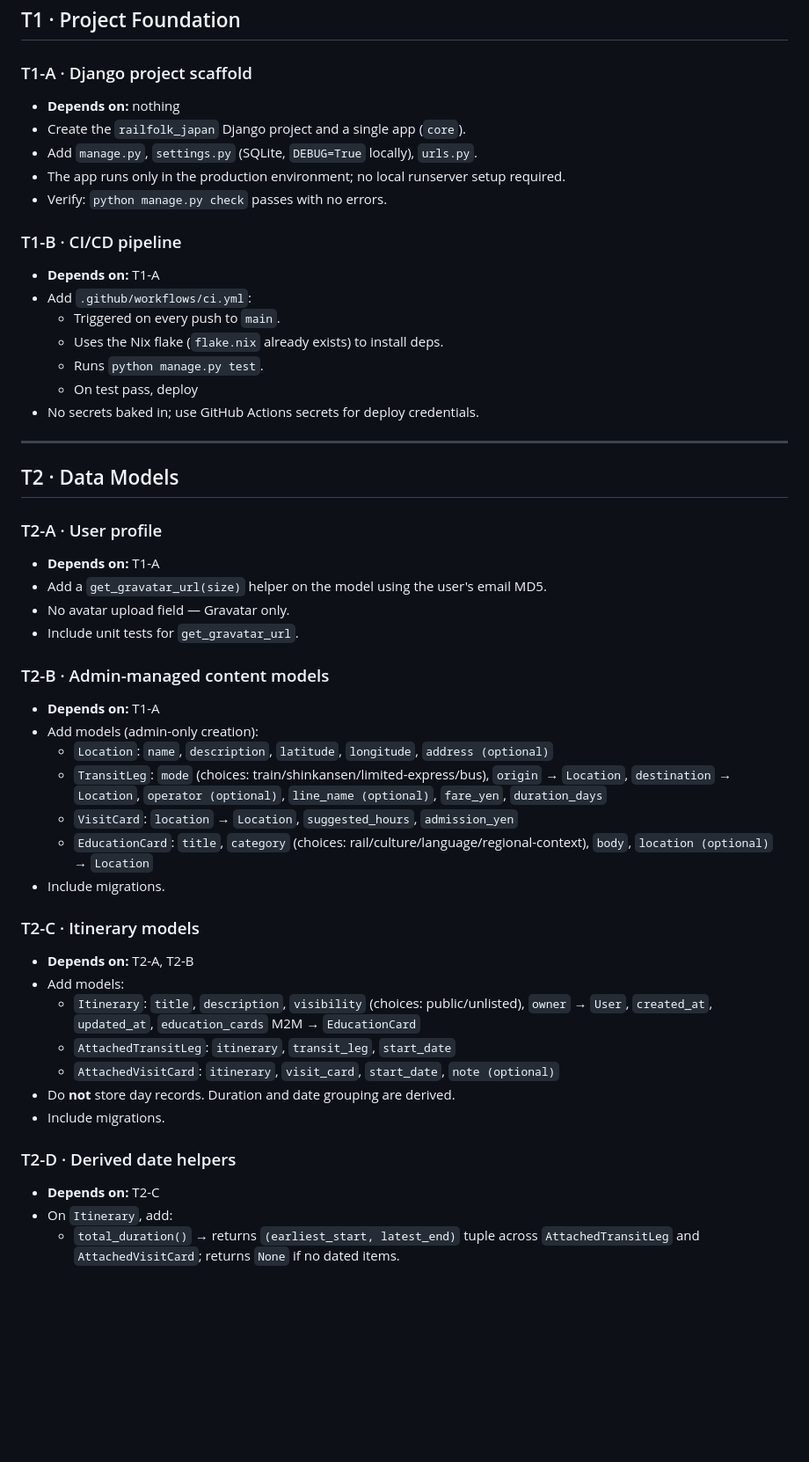
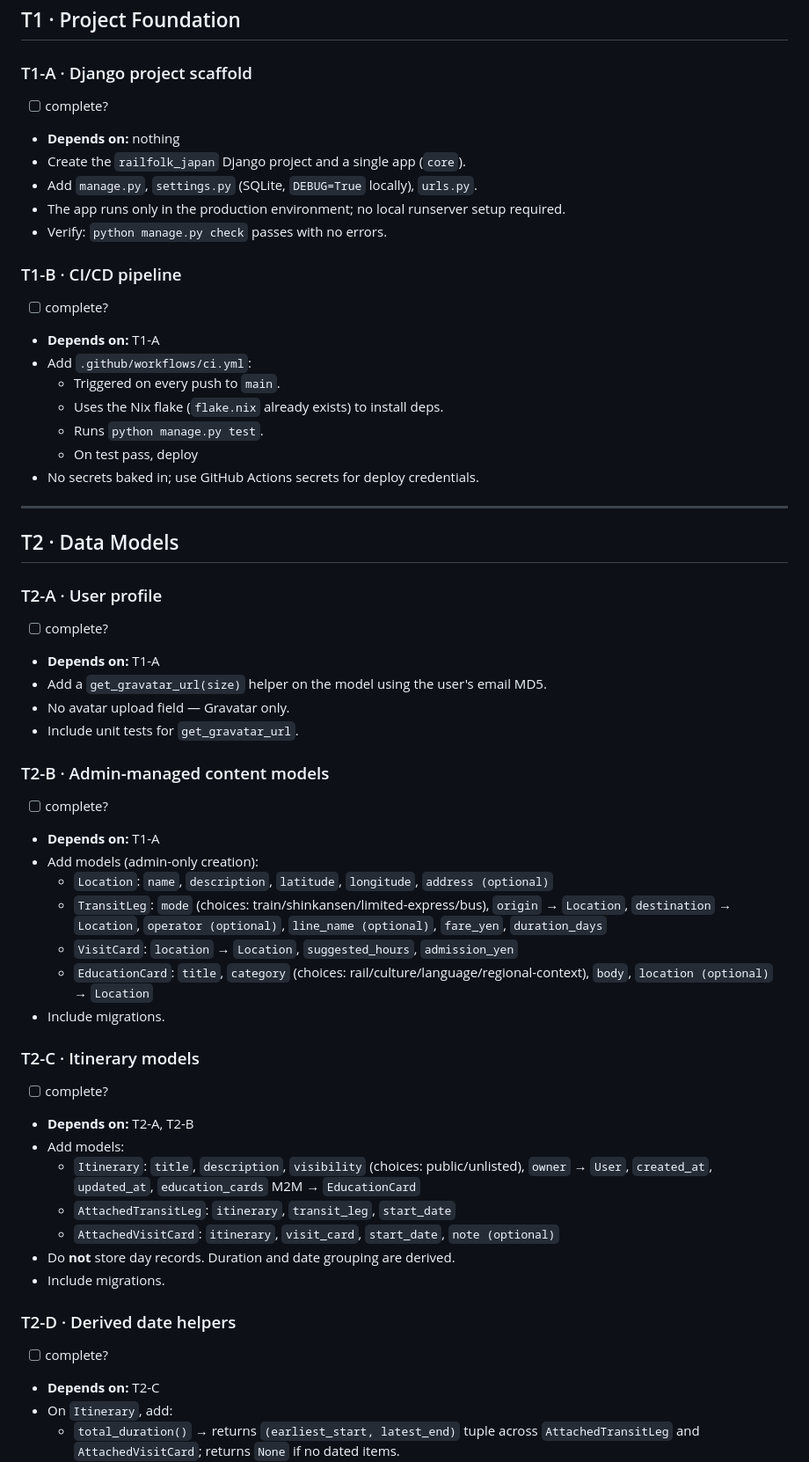
Before and after one commit to patreeceeo/railfolk-japan, a Markdown page: TASKS.md, the part around one of its changes. Shown at 88% size. GitHub-like rendering; blank space fills up the shorter version.

```diff
--- a/TASKS.md
+++ b/TASKS.md
@@ -10,6 +10,7 @@
 ## T1 · Project Foundation
 
 ### T1-A · Django project scaffold
+- [ ] complete?
 - **Depends on:** nothing
 - Create the `railfolk_japan` Django project and a single app (`core`).
 - Add `manage.py`, `settings.py` (SQLite, `DEBUG=True` locally), `urls.py`.
@@ -17,6 +18,7 @@
 - Verify: `python manage.py check` passes with no errors.
 
 ### T1-B · CI/CD pipeline
+- [ ] complete?
 - **Depends on:** T1-A
 - Add `.github/workflows/ci.yml`:
   - Triggered on every push to `main`.
@@ -30,12 +32,14 @@
 ## T2 · Data Models
 
 ### T2-A · User profile
+- [ ] complete?
 - **Depends on:** T1-A
 - Add a `get_gravatar_url(size)` helper on the model using the user's email MD5.
 - No avatar upload field — Gravatar only.
 - Include unit tests for `get_gravatar_url`.
 
 ### T2-B · Admin-managed content models
+- [ ] complete?
 - **Depends on:** T1-A
 - Add models (admin-only creation):
   - `Location`: `name`, `description`, `latitude`, `longitude`, `address (optional)`
@@ -45,6 +49,7 @@
 - Include migrations.
 
 ### T2-C · Itinerary models
+- [ ] complete?
 - **Depends on:** T2-A, T2-B
 - Add models:
   - `Itinerary`: `title`, `description`, `visibility` (choices: public/unlisted), `owner` → `User`, `created_at`, `updated_at`, `education_cards` M2M → `EducationCard`
@@ -54,6 +59,7 @@
 - Include migrations.
 
 ### T2-D · Derived date helpers
+- [ ] complete?
 - **Depends on:** T2-C
 - On `Itinerary`, add:
   - `total_duration()` → returns `(earliest_start, latest_end)` tuple across `AttachedTransitLeg` and `AttachedVisitCard`; returns `None` if no dated items.
```
Also changed, not shown: other parts of TASKS.md (+13 -0 lines).
